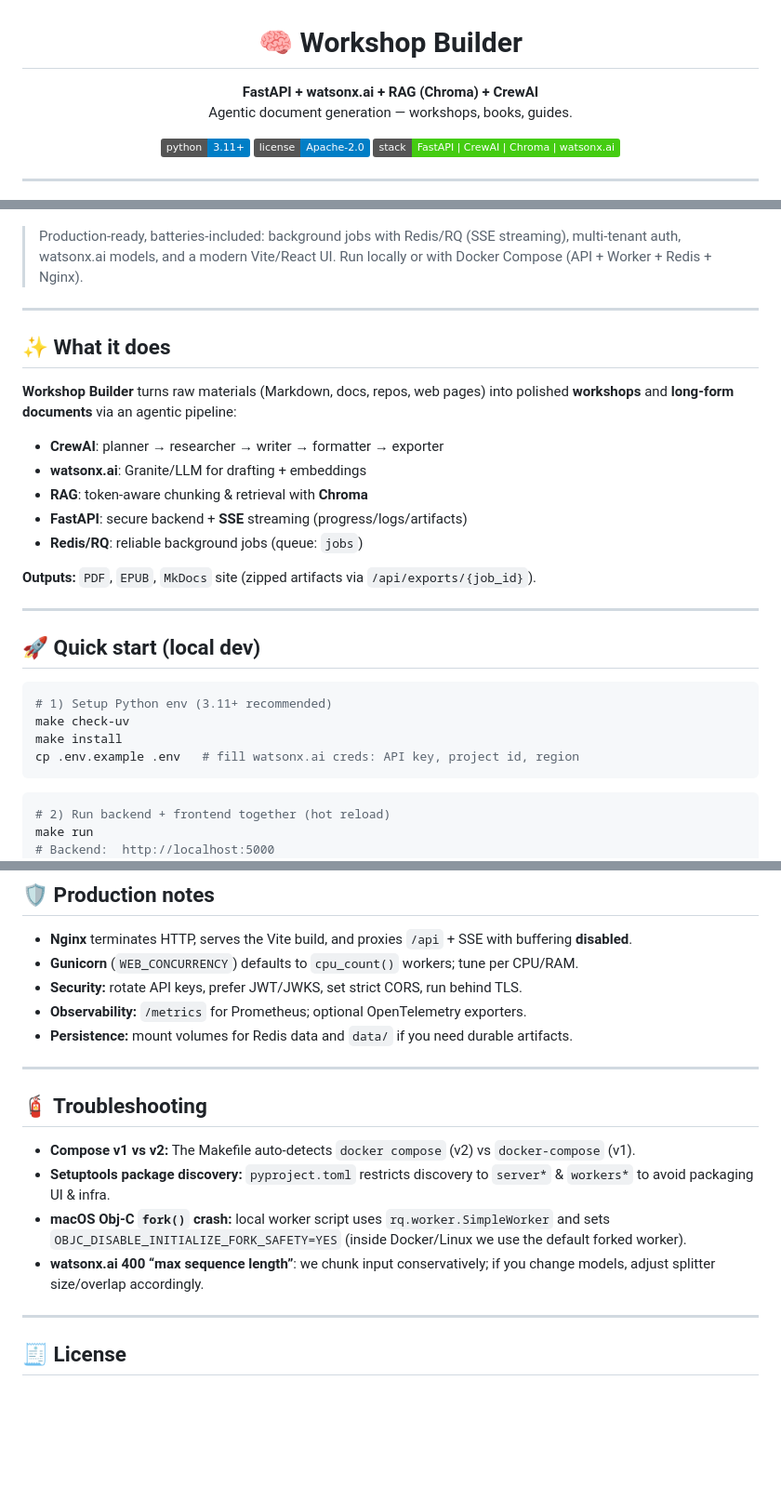
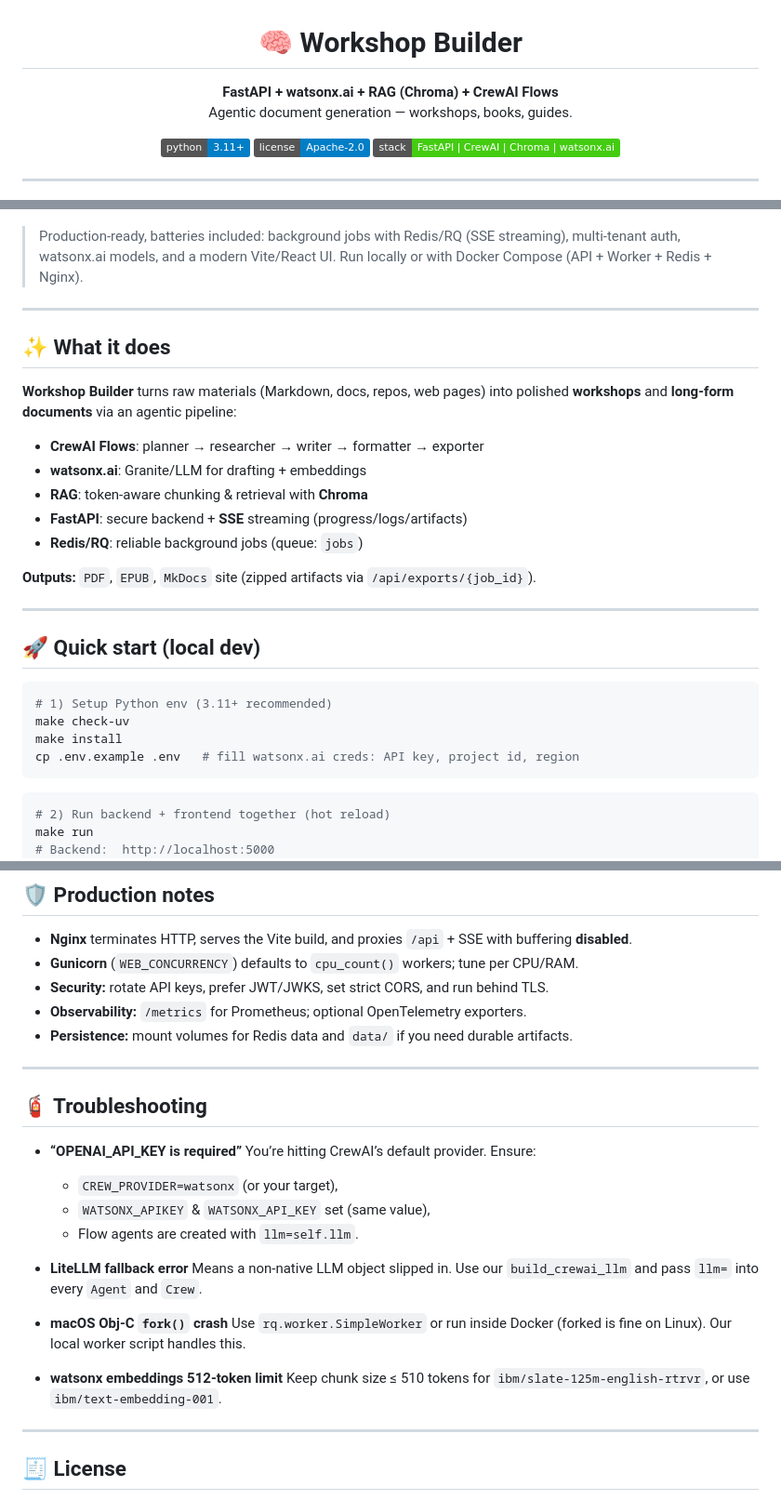
Before and after one commit to ruslanmv/workshop-builder, a Markdown page: README.md, 3 parts joined by grey strips. Shown: that part at 93% size. GitHub-like rendering; badges without logos; blank space fills up the shorter version.

`````diff
--- a/README.md
+++ b/README.md
@@ -1,6 +1,6 @@
 <div align="center">
   <h1>🧠 Workshop Builder</h1>
-  <p><b>FastAPI + watsonx.ai + RAG (Chroma) + CrewAI</b><br/>Agentic document generation — workshops, books, guides.</p>
+  <p><b>FastAPI + watsonx.ai + RAG (Chroma) + CrewAI Flows</b><br/>Agentic document generation — workshops, books, guides.</p>
   <p>
     <img alt="Python Version" src="https://img.shields.io/badge/python-3.11+-blue.svg">
     <img alt="License" src="https://img.shields.io/badge/license-Apache--2.0-blue.svg">
@@ -12,7 +12,7 @@
 
 ![](assets/2025-10-28-01-01-58.png)
 
-> Production-ready, batteries-included: background jobs with Redis/RQ (SSE streaming), multi-tenant auth, watsonx.ai models, and a modern Vite/React UI. Run locally or with Docker Compose (API + Worker + Redis + Nginx).
+> Production-ready, batteries included: background jobs with Redis/RQ (SSE streaming), multi-tenant auth, watsonx.ai models, and a modern Vite/React UI. Run locally or with Docker Compose (API + Worker + Redis + Nginx).
 
 ---
 
@@ -20,11 +20,11 @@
 
 **Workshop Builder** turns raw materials (Markdown, docs, repos, web pages) into polished **workshops** and **long-form documents** via an agentic pipeline:
 
-- **CrewAI**: planner → researcher → writer → formatter → exporter
-- **watsonx.ai**: Granite/LLM for drafting + embeddings
-- **RAG**: token-aware chunking & retrieval with **Chroma**
-- **FastAPI**: secure backend + **SSE** streaming (progress/logs/artifacts)
-- **Redis/RQ**: reliable background jobs (queue: `jobs`)
+* **CrewAI Flows**: planner → researcher → writer → formatter → exporter
+* **watsonx.ai**: Granite/LLM for drafting + embeddings
+* **RAG**: token-aware chunking & retrieval with **Chroma**
+* **FastAPI**: secure backend + **SSE** streaming (progress/logs/artifacts)
+* **Redis/RQ**: reliable background jobs (queue: `jobs`)
 
 **Outputs:** `PDF`, `EPUB`, `MkDocs` site (zipped artifacts via `/api/exports/{job_id}`).
 
@@ -37,7 +37,7 @@
 make check-uv
 make install
 cp .env.example .env   # fill watsonx.ai creds: API key, project id, region
-````
+```
 
 ```bash
 # 2) Run backend + frontend together (hot reload)
@@ -200,7 +274,7 @@ bash scripts/redis_tests.sh  # smoke test ping + RQ job
 
 * **Nginx** terminates HTTP, serves the Vite build, and proxies `/api` + SSE with buffering **disabled**.
 * **Gunicorn** (`WEB_CONCURRENCY`) defaults to `cpu_count()` workers; tune per CPU/RAM.
-* **Security:** rotate API keys, prefer JWT/JWKS, set strict CORS, run behind TLS.
+* **Security:** rotate API keys, prefer JWT/JWKS, set strict CORS, and run behind TLS.
 * **Observability:** `/metrics` for Prometheus; optional OpenTelemetry exporters.
 * **Persistence:** mount volumes for Redis data and `data/` if you need durable artifacts.
 
@@ -208,10 +282,21 @@ bash scripts/redis_tests.sh  # smoke test ping + RQ job
 
 ## 🧯 Troubleshooting
 
-* **Compose v1 vs v2:** The Makefile auto-detects `docker compose` (v2) vs `docker-compose` (v1).
-* **Setuptools package discovery:** `pyproject.toml` restricts discovery to `server*` & `workers*` to avoid packaging UI & infra.
-* **macOS Obj-C `fork()` crash:** local worker script uses `rq.worker.SimpleWorker` and sets `OBJC_DISABLE_INITIALIZE_FORK_SAFETY=YES` (inside Docker/Linux we use the default forked worker).
-* **watsonx.ai 400 “max sequence length”**: we chunk input conservatively; if you change models, adjust splitter size/overlap accordingly.
+* **“OPENAI_API_KEY is required”**
+  You’re hitting CrewAI’s default provider. Ensure:
+
+  * `CREW_PROVIDER=watsonx` (or your target),
+  * `WATSONX_APIKEY` & `WATSONX_API_KEY` set (same value),
+  * Flow agents are created with `llm=self.llm`.
+
+* **LiteLLM fallback error**
+  Means a non-native LLM object slipped in. Use our `build_crewai_llm` and pass `llm=` into every `Agent` and `Crew`.
+
+* **macOS Obj-C `fork()` crash**
+  Use `rq.worker.SimpleWorker` or run inside Docker (forked is fine on Linux). Our local worker script handles this.
+
+* **watsonx embeddings 512-token limit**
+  Keep chunk size ≤ 510 tokens for `ibm/slate-125m-english-rtrvr`, or use `ibm/text-embedding-001`.
 
 ---
 
`````
Also changed, not shown: other parts of README.md (+95 -21 lines).
